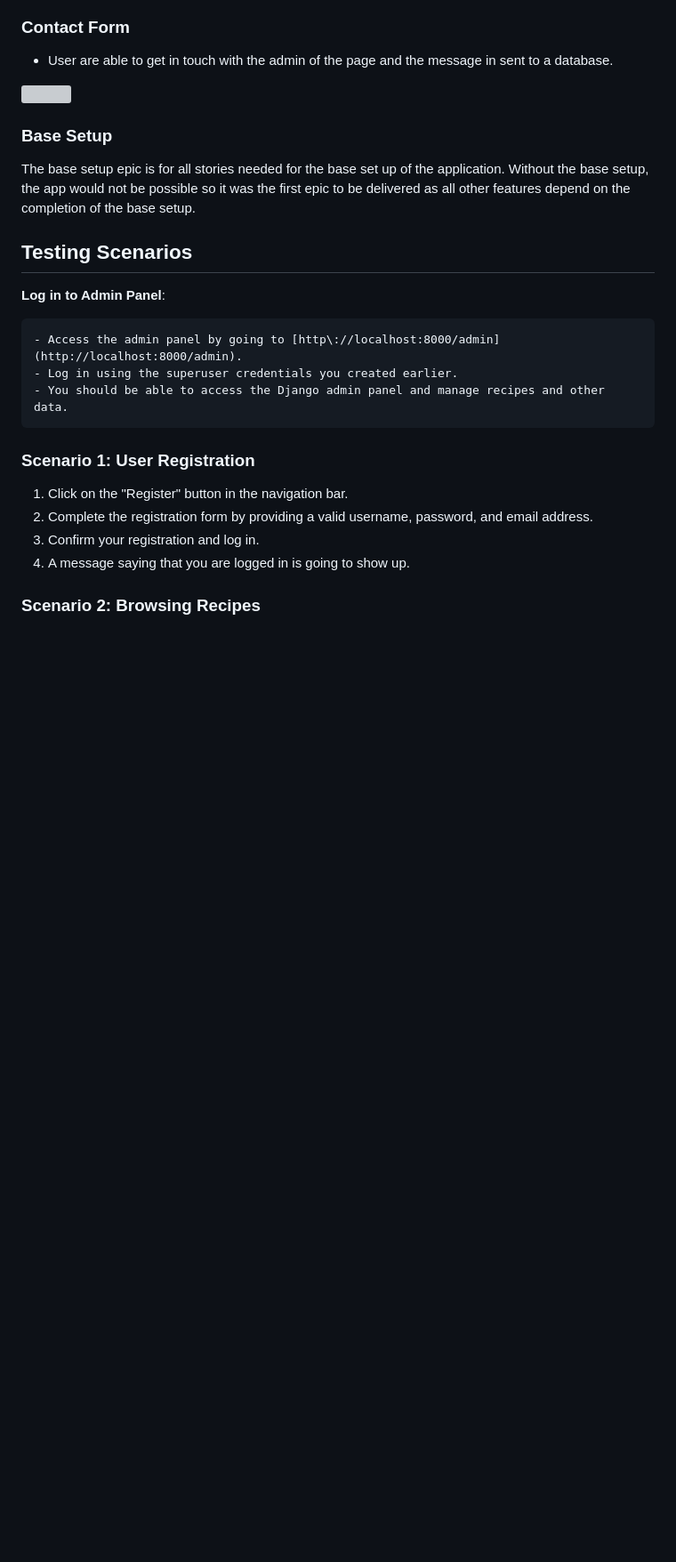
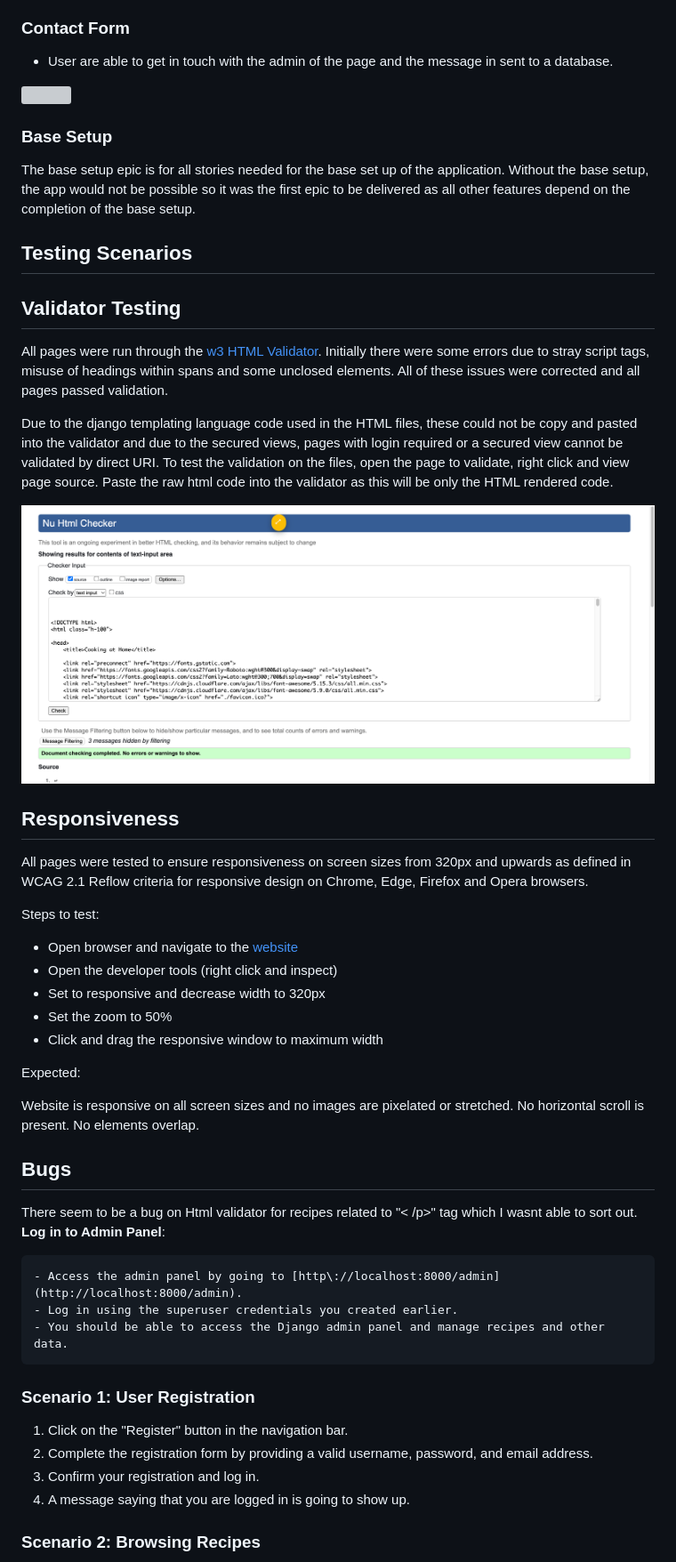
Before and after one commit to helenbeatriz/DjangoRecipes, a Markdown page: README.md, the part around the change. Shown at 89% size. GitHub-like rendering; pictures changed too: media /validator.png (added); blank space fills up the shorter version; grey boxes are pictures that could not be loaded.

Commit message:
Fixing HTML validator bugs

```diff
--- a/README.md
+++ b/README.md
@@ -281,6 +281,31 @@ The base setup epic is for all stories needed for the base set up of the applica
 
 ## Testing Scenarios
 
+## Validator Testing
+
+All pages were run through the [w3 HTML Validator](https://validator.w3.org/). Initially there were some errors due to stray script tags, misuse of headings within spans and some unclosed elements. All of these issues were corrected and all pages passed validation.
+
+Due to the django templating language code used in the HTML files, these could not be copy and pasted into the validator and due to the secured views, pages with login required or a secured view cannot be validated by direct URI. To test the validation on the files, open the page to validate, right click and view page source. Paste the raw html code into the validator as this will be only the HTML rendered code.
+
+![HTML Validator](media%20/validator.png)
+## Responsiveness
+
+All pages were tested to ensure responsiveness on screen sizes from 320px and upwards as defined in WCAG 2.1 Reflow criteria for responsive design on Chrome, Edge, Firefox and Opera browsers.
+
+Steps to test:
+
+- Open browser and navigate to the [website](https://djangorecipes.herokuapp.com/)
+- Open the developer tools (right click and inspect)
+- Set to responsive and decrease width to 320px
+- Set the zoom to 50%
+-  Click and drag the responsive window to maximum width
+
+Expected:
+
+Website is responsive on all screen sizes and no images are pixelated or stretched. No horizontal scroll is present. No elements overlap.
+
+## Bugs
+ There seem to be a bug on Html validator for recipes related to "< /p>" tag which I wasnt able to sort out.
 **Log in to Admin Panel**:
 
     - Access the admin panel by going to [http://localhost:8000/admin](http://localhost:8000/admin).
```
Also changed, not shown: 4 other files.
